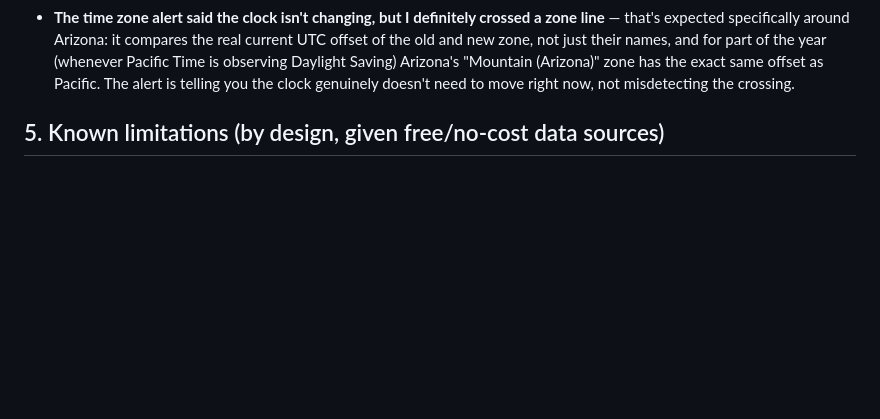
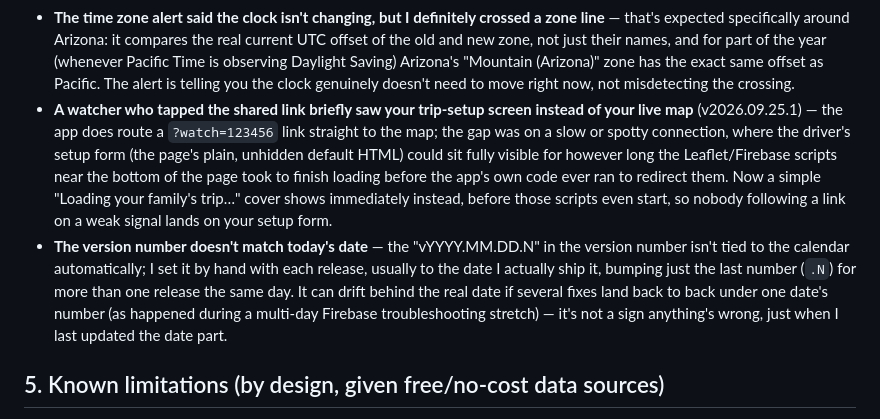
Before and after one commit to bjxyoung-githb/RoadTripNav, a Markdown page: README.md, the part around the change. Drawn GitHub-style; blank space fills up the shorter version.

```diff
--- a/README.md
+++ b/README.md
@@ -1054,6 +1054,24 @@ avoids that.
   exact same offset as Pacific. The alert is telling you the clock
   genuinely doesn't need to move right now, not misdetecting the
   crossing.
+- **A watcher who tapped the shared link briefly saw your trip-setup
+  screen instead of your live map** (v2026.09.25.1) — the app does route
+  a `?watch=123456` link straight to the map; the gap was on a slow or
+  spotty connection, where the driver's setup form (the page's plain,
+  unhidden default HTML) could sit fully visible for however long the
+  Leaflet/Firebase scripts near the bottom of the page took to finish
+  loading before the app's own code ever ran to redirect them. Now a
+  simple "Loading your family's trip…" cover shows immediately instead,
+  before those scripts even start, so nobody following a link on a weak
+  signal lands on your setup form.
+- **The version number doesn't match today's date** — the "vYYYY.MM.DD.N"
+  in the version number isn't tied to the calendar automatically; I set it
+  by hand with each release, usually to the date I actually ship it,
+  bumping just the last number (`.N`) for more than one release the same
+  day. It can drift behind the real date if several fixes land back to
+  back under one date's number (as happened during a multi-day Firebase
+  troubleshooting stretch) — it's not a sign anything's wrong, just when I
+  last updated the date part.
 
 ## 5. Known limitations (by design, given free/no-cost data sources)
 
```
